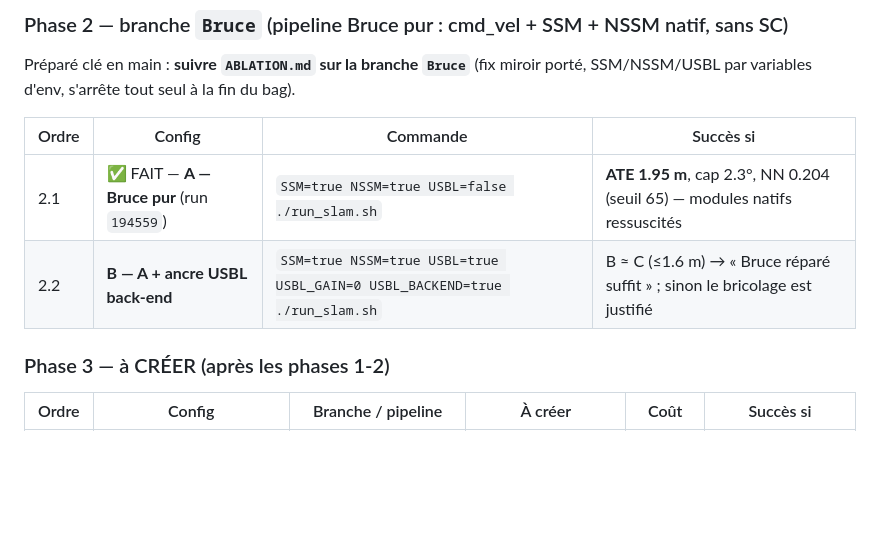
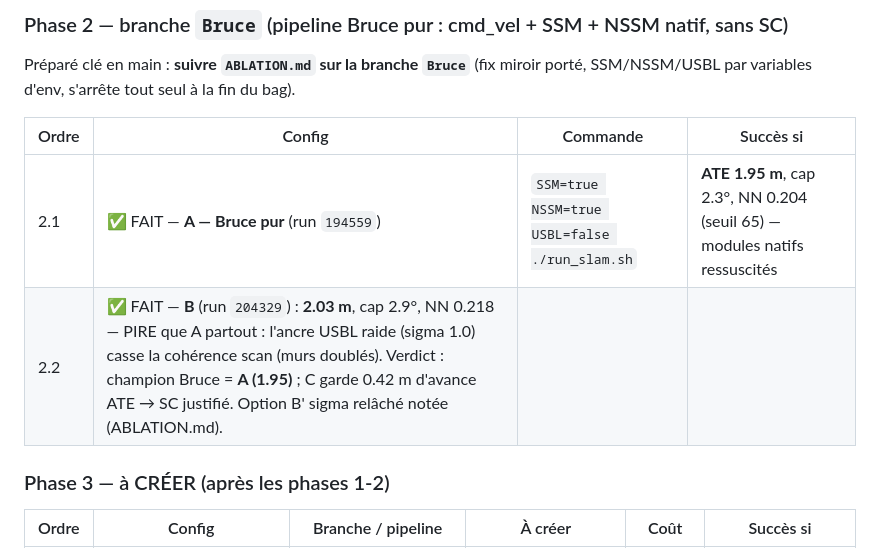
Before and after one commit to nathanrasami/sonar-SLAM, a Markdown page: FABLE.md, the part around the change. Drawn GitHub-style; blank space fills up the shorter version.

```diff
--- a/FABLE.md
+++ b/FABLE.md
@@ -146,7 +146,7 @@ SSM/NSSM/USBL par variables d'env, s'arrête tout seul à la fin du bag).
 | Ordre | Config | Commande | Succès si |
 |---|---|---|---|
 | 2.1 | ✅ FAIT — **A — Bruce pur** (run `194559`) | `SSM=true NSSM=true USBL=false ./run_slam.sh` | **ATE 1.95 m**, cap 2.3°, NN 0.204 (seuil 65) — modules natifs ressuscités |
-| 2.2 | **B — A + ancre USBL back-end** | `SSM=true NSSM=true USBL=true USBL_GAIN=0 USBL_BACKEND=true ./run_slam.sh` | B ≈ C (≤1.6 m) → « Bruce réparé suffit » ; sinon le bricolage est justifié |
+| 2.2 | ✅ FAIT — **B** (run `204329`) : **2.03 m**, cap 2.9°, NN 0.218 — PIRE que A partout : l'ancre USBL raide (sigma 1.0) casse la cohérence scan (murs doublés). Verdict : champion Bruce = **A (1.95)** ; C garde 0.42 m d'avance ATE → SC justifié. Option B' sigma relâché notée (ABLATION.md). | | |
 
 ### Phase 3 — à CRÉER (après les phases 1-2)
 
```
Also changed, not shown: CONFIGS.md (+9 -3 lines).
